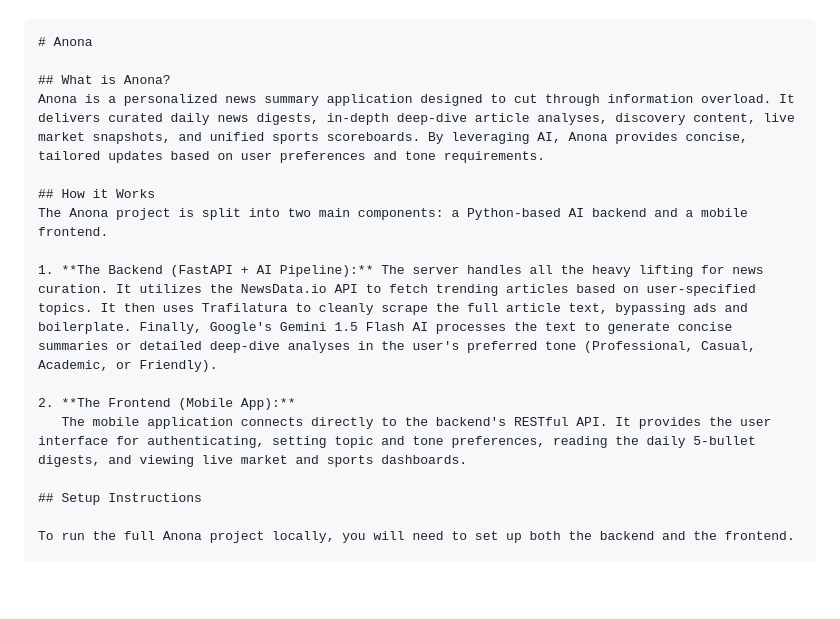
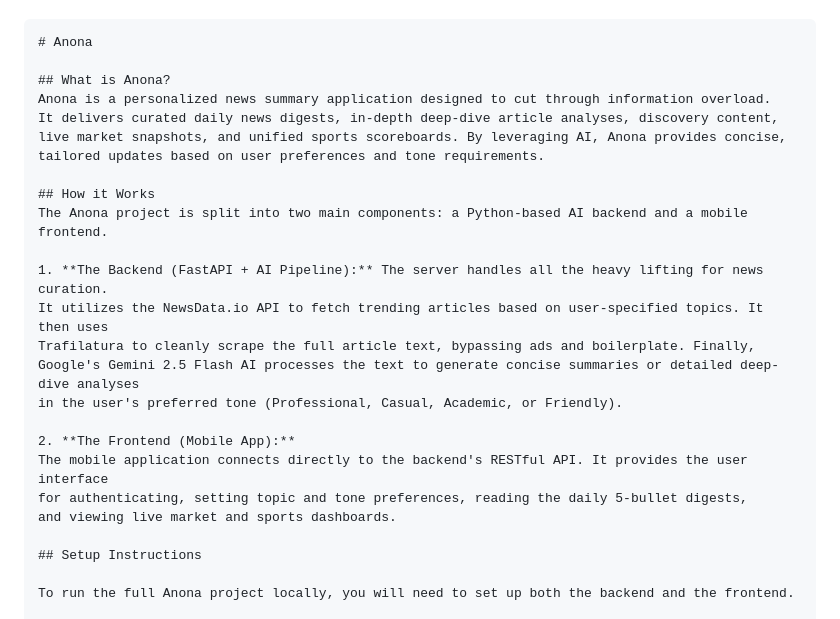
Before and after one commit to ronanpatrick/Anona-project, a Markdown page: README.md, the part around the change. Drawn GitHub-style; blank space fills up the shorter version.

Commit message:
Refactor README for better readability and updates
Updated the README to improve formatting and clarity in the description of the Anona application and its components.

```diff
--- a/README.md
+++ b/README.md
@@ -6,15 +6,24 @@ Here is a comprehensive root `README.md` you can add to the base of your reposit
 # Anona
 
 ## What is Anona?
-Anona is a personalized news summary application designed to cut through information overload. It delivers curated daily news digests, in-depth deep-dive article analyses, discovery content, live market snapshots, and unified sports scoreboards. By leveraging AI, Anona provides concise, tailored updates based on user preferences and tone requirements.
+Anona is a personalized news summary application designed to cut through information overload.
+It delivers curated daily news digests, in-depth deep-dive article analyses, discovery content,
+live market snapshots, and unified sports scoreboards. By leveraging AI, Anona provides concise,
+tailored updates based on user preferences and tone requirements.
 
 ## How it Works
 The Anona project is split into two main components: a Python-based AI backend and a mobile frontend.
 
-1. **The Backend (FastAPI + AI Pipeline):** The server handles all the heavy lifting for news curation. It utilizes the NewsData.io API to fetch trending articles based on user-specified topics. It then uses Trafilatura to cleanly scrape the full article text, bypassing ads and boilerplate. Finally, Google's Gemini 1.5 Flash AI processes the text to generate concise summaries or detailed deep-dive analyses in the user's preferred tone (Professional, Casual, Academic, or Friendly).
+1. **The Backend (FastAPI + AI Pipeline):** The server handles all the heavy lifting for news curation.
+It utilizes the NewsData.io API to fetch trending articles based on user-specified topics. It then uses
+Trafilatura to cleanly scrape the full article text, bypassing ads and boilerplate. Finally,
+Google's Gemini 2.5 Flash AI processes the text to generate concise summaries or detailed deep-dive analyses
+in the user's preferred tone (Professional, Casual, Academic, or Friendly).
 
 2. **The Frontend (Mobile App):**
-   The mobile application connects directly to the backend's RESTful API. It provides the user interface for authenticating, setting topic and tone preferences, reading the daily 5-bullet digests, and viewing live market and sports dashboards.
+The mobile application connects directly to the backend's RESTful API. It provides the user interface
+for authenticating, setting topic and tone preferences, reading the daily 5-bullet digests,
+and viewing live market and sports dashboards.
 
 ## Setup Instructions
 
```
